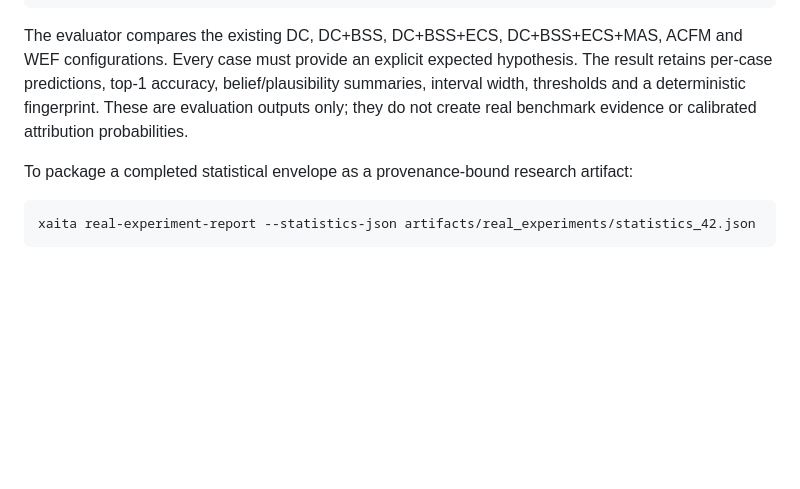
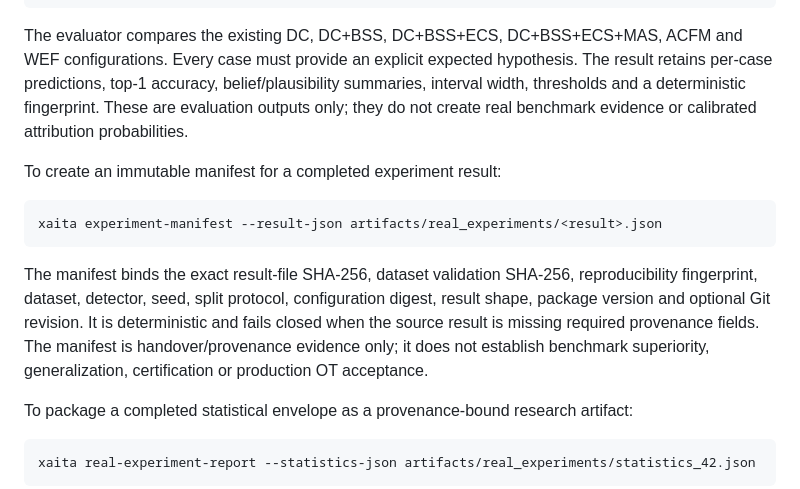
Before and after one commit to Daarxsn/XAITA-OT, a Markdown page: README.md, the part around the change. GitHub-like rendering; blank space fills up the shorter version.

Commit message:
docs(v5.5): document experiment manifests

````diff
--- a/README.md
+++ b/README.md
@@ -138,6 +138,14 @@ xaita attribution-evaluation --cases-json attribution_cases.json --reliabilities
 
 The evaluator compares the existing DC, DC+BSS, DC+BSS+ECS, DC+BSS+ECS+MAS, ACFM and WEF configurations. Every case must provide an explicit expected hypothesis. The result retains per-case predictions, top-1 accuracy, belief/plausibility summaries, interval width, thresholds and a deterministic fingerprint. These are evaluation outputs only; they do not create real benchmark evidence or calibrated attribution probabilities.
 
+To create an immutable manifest for a completed experiment result:
+
+```powershell
+xaita experiment-manifest --result-json artifacts/real_experiments/<result>.json
+```
+
+The manifest binds the exact result-file SHA-256, dataset validation SHA-256, reproducibility fingerprint, dataset, detector, seed, split protocol, configuration digest, result shape, package version and optional Git revision. It is deterministic and fails closed when the source result is missing required provenance fields. The manifest is handover/provenance evidence only; it does not establish benchmark superiority, generalization, certification or production OT acceptance.
+
 To package a completed statistical envelope as a provenance-bound research artifact:
 
 ```powershell
````
